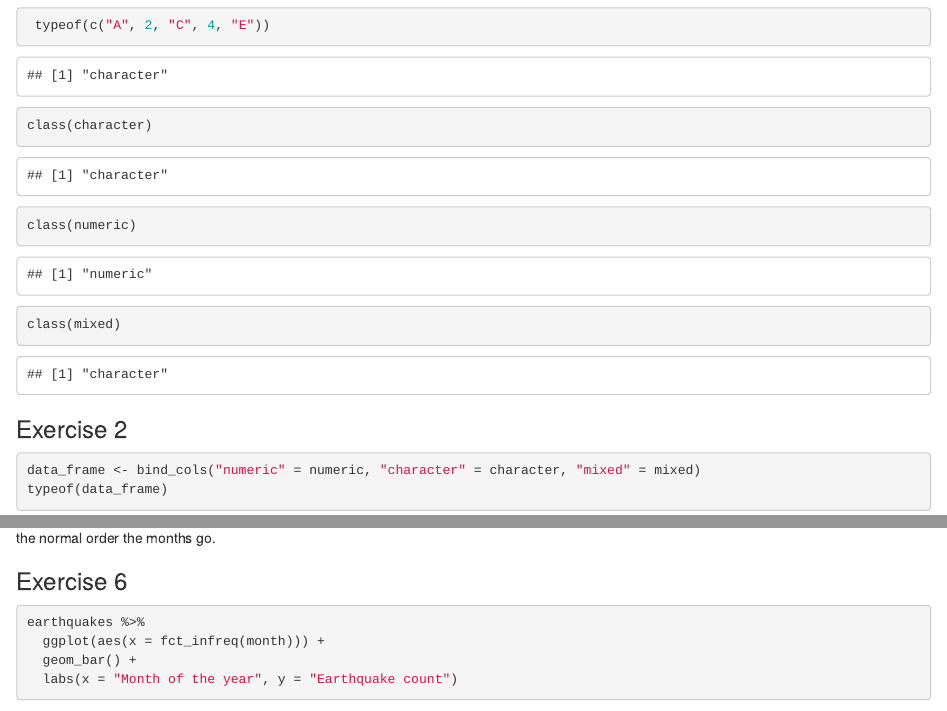
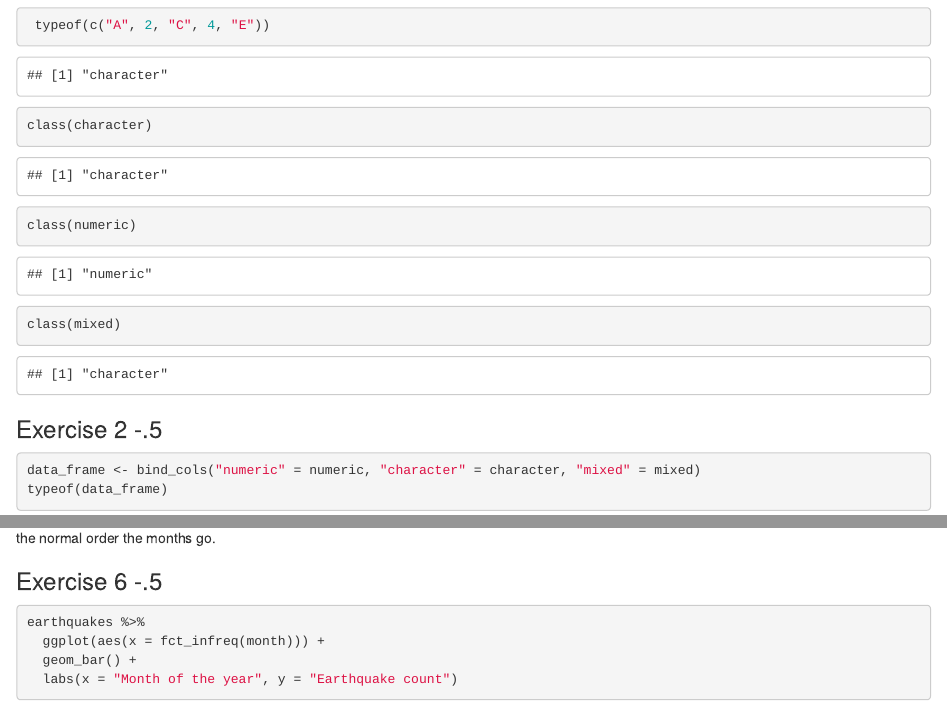
Before and after one commit to EAES-420-Spring23/unit-4-velasco, an R Markdown document (hw-04-starter.Rmd): the page in a window 1100 px wide, from 650 px down, and a second part further down, joined at a grey line. Rendered offline with R 4.5, knitr and Pandoc, with nearby package versions; some code elsewhere in the file could not run offline.

Commit message:
Update hw-04-starter.Rmd
9

````diff
--- a/hw-04-starter.Rmd
+++ b/hw-04-starter.Rmd
@@ -31,7 +31,7 @@ class(character)
 class(numeric)
 class(mixed)
 ```
-### Exercise 2
+### Exercise 2 -.5
 
 ```{r bind_data , eval = TRUE}
 data_frame <- bind_cols("numeric" = numeric, "character" = character, "mixed" = mixed)
@@ -64,7 +64,7 @@ earthquakes %>%
 ```
 The data type for this coercion is going in a formal matter and not the normal way. This data is weird because it is in alphabetical order and not in the normal order the months go.
 
-### Exercise 6
+### Exercise 6 -.5
 
 ```{r earthquakes-forcats-1}
 earthquakes %>%
````
